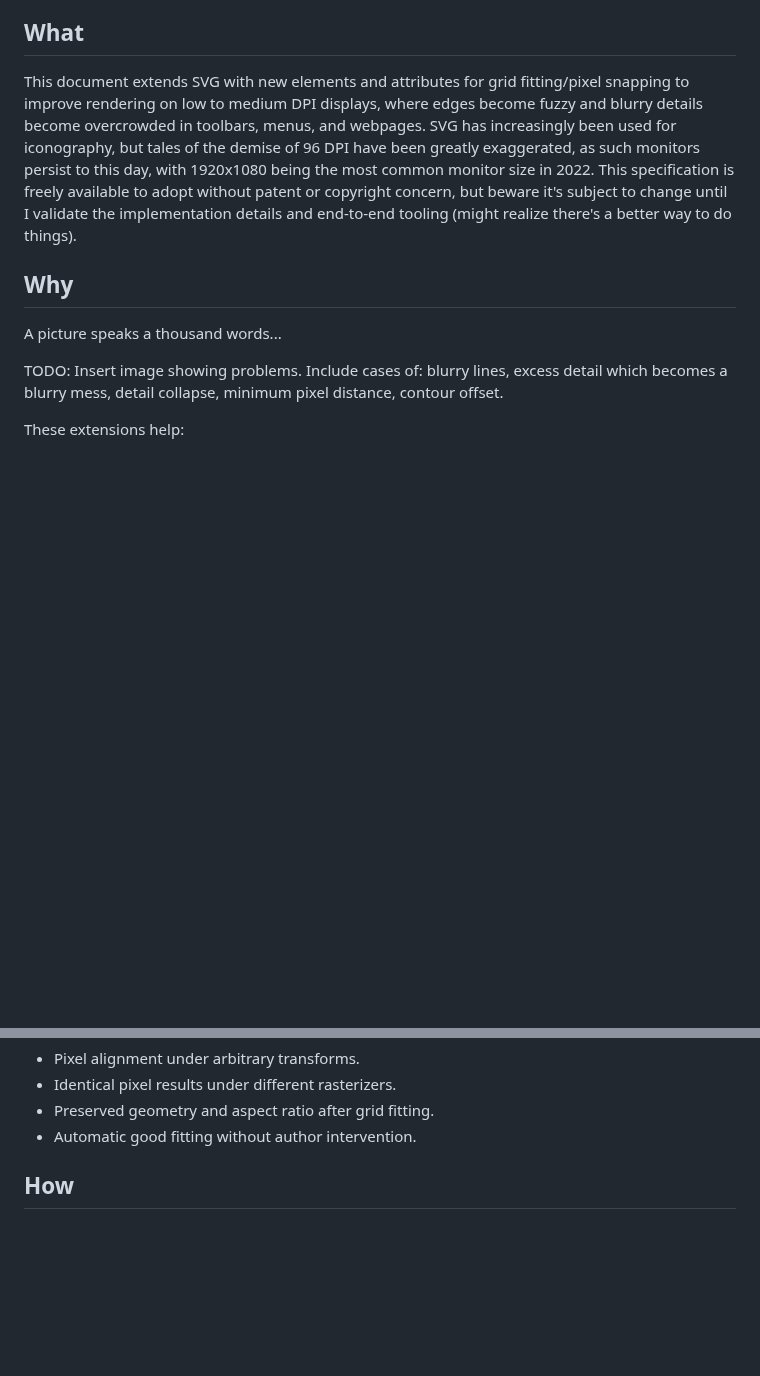
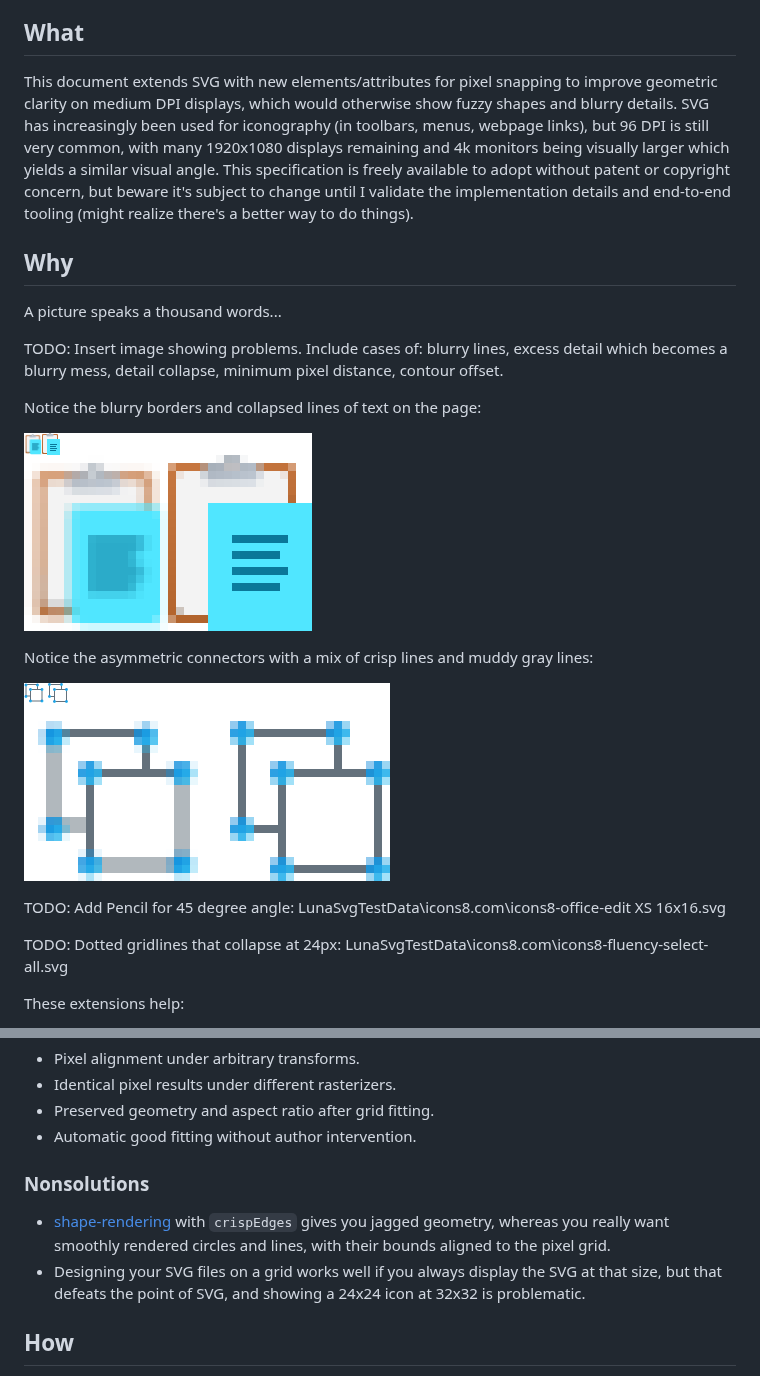
Before and after one commit to fdwr/SvgGridFitting, a Markdown page: SvgPixelSnapping.md, 2 parts joined by grey strips. Rendered like a GitHub page; pictures changed too: comparison-icons8-fluency-paste.png (added), comparison-icons8-fluency-ungroup-objects.png (added); blank space fills up the shorter version.

Commit message:
Add sample images to grid fitting thoughts

```diff
--- a/SvgPixelSnapping.md
+++ b/SvgPixelSnapping.md
@@ -4,13 +4,27 @@ Dwayne Robinson 2022-07-28
 
 ## What
 
-This document extends SVG with new elements and attributes for grid fitting/pixel snapping to improve rendering on low to medium DPI displays, where edges become fuzzy and blurry details become overcrowded in toolbars, menus, and webpages. SVG has increasingly been used for iconography, but tales of the demise of 96 DPI have been greatly exaggerated, as such monitors persist to this day, with 1920x1080 being the most common monitor size in 2022. This specification is freely available to adopt without patent or copyright concern, but beware it's subject to change until I validate the implementation details and end-to-end tooling (might realize there's a better way to do things).
+This document extends SVG with new elements/attributes for pixel snapping to improve geometric clarity on medium DPI displays, which would otherwise show fuzzy shapes and blurry details. SVG has increasingly been used for iconography (in toolbars, menus, webpage links), but 96 DPI is still very common, with many 1920x1080 displays remaining and 4k monitors being visually larger which yields a similar visual angle. This specification is freely available to adopt without patent or copyright concern, but beware it's subject to change until I validate the implementation details and end-to-end tooling (might realize there's a better way to do things).
 
 ## Why
 
 A picture speaks a thousand words...
 
 TODO: Insert image showing problems. Include cases of: blurry lines, excess detail which becomes a blurry mess, detail collapse, minimum pixel distance, contour offset.
+
+Notice the blurry borders and collapsed lines of text on the page:
+
+![Blurry lines](comparison-icons8-fluency-paste.png)
+
+Notice the asymmetric connectors with a mix of crisp lines and muddy gray lines:
+
+![Asymmetric edges](comparison-icons8-fluency-ungroup-objects.png)
+
+TODO: Add Pencil for 45 degree angle:
+LunaSvgTestData\icons8.com\icons8-office-edit XS 16x16.svg
+
+TODO: Dotted gridlines that collapse at 24px:
+LunaSvgTestData\icons8.com\icons8-fluency-select-all.svg
 
 These extensions help:
 
@@ -28,6 +42,11 @@ It doesn't ensure:
 - Identical pixel results under different rasterizers.
 - Preserved geometry and aspect ratio after grid fitting.
 - Automatic good fitting without author intervention.
+
+### Nonsolutions
+
+- [shape-rendering](https://developer.mozilla.org/en-US/docs/Web/SVG/Reference/Attribute/shape-rendering) with `crispEdges` gives you jagged geometry, whereas you really want smoothly rendered circles and lines, with their bounds aligned to the pixel grid.
+- Designing your SVG files on a grid works well if you always display the SVG at that size, but that defeats the point of SVG, and showing a 24x24 icon at 32x32 is problematic.
 
 ## How
 
```
Also changed, not shown: other parts of SvgPixelSnapping.md (+1 -1 lines), 1 other file.
